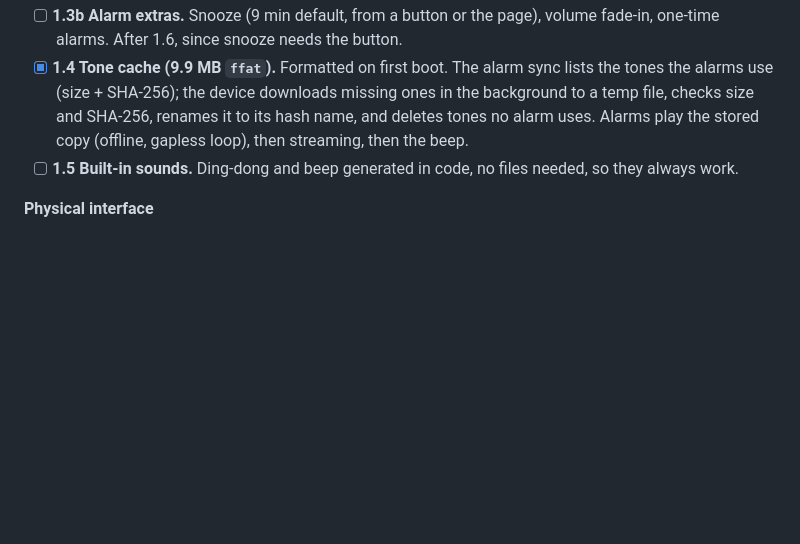
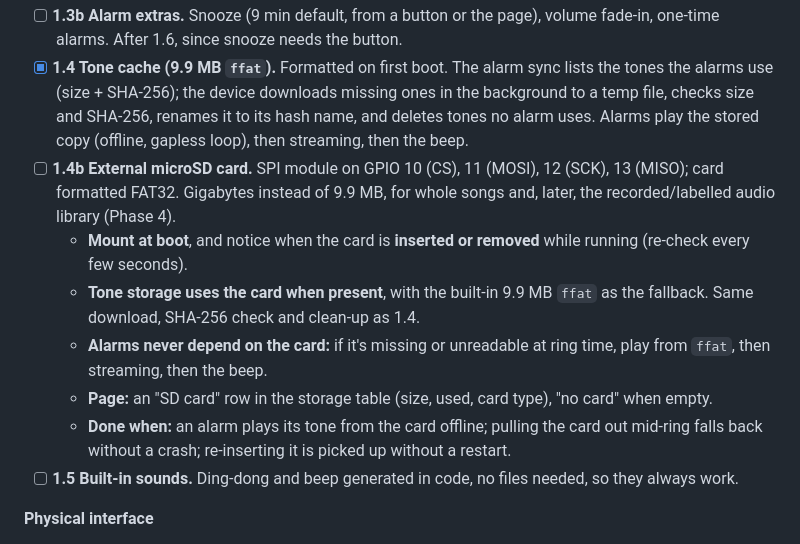
Before and after one commit to majharuli0/smart-speaker-esp32, a Markdown page: docs/ROADMAP.md, the part around the change. Rendered like a GitHub page; blank space fills up the shorter version.

Commit message:
docs: plan the external microSD card (roadmap 1.4b)

```diff
--- a/docs/ROADMAP.md
+++ b/docs/ROADMAP.md
@@ -59,6 +59,12 @@ One person builds everything, so the phases run **in order, one at a time**. Tic
 - [x] **1.3 Alarms on the device.** The server sends each device its own list (`alarms_sync`, versioned by content hash); the device saves it in flash, confirms with `alarms_ack`, and rings from its own clock once the time is valid. If the tone can't be downloaded it plays a built-in beep. Network start no longer blocks, so a device that restarts while the router is down keeps running and reconnects by itself.
 - [ ] **1.3b Alarm extras.** Snooze (9 min default, from a button or the page), volume fade-in, one-time alarms. After 1.6, since snooze needs the button.
 - [x] **1.4 Tone cache (9.9 MB `ffat`).** Formatted on first boot. The alarm sync lists the tones the alarms use (size + SHA-256); the device downloads missing ones in the background to a temp file, checks size and SHA-256, renames it to its hash name, and deletes tones no alarm uses. Alarms play the stored copy (offline, gapless loop), then streaming, then the beep.
+- [ ] **1.4b External microSD card.** SPI module on GPIO 10 (CS), 11 (MOSI), 12 (SCK), 13 (MISO); card formatted FAT32. Gigabytes instead of 9.9 MB, for whole songs and, later, the recorded/labelled audio library (Phase 4).
+  - **Mount at boot**, and notice when the card is **inserted or removed** while running (re-check every few seconds).
+  - **Tone storage uses the card when present**, with the built-in 9.9 MB `ffat` as the fallback. Same download, SHA-256 check and clean-up as 1.4.
+  - **Alarms never depend on the card:** if it's missing or unreadable at ring time, play from `ffat`, then streaming, then the beep.
+  - **Page:** an "SD card" row in the storage table (size, used, card type), "no card" when empty.
+  - **Done when:** an alarm plays its tone from the card offline; pulling the card out mid-ring falls back without a crash; re-inserting it is picked up without a restart.
 - [ ] **1.5 Built-in sounds.** Ding-dong and beep generated in code, no files needed, so they always work.
 
 **Physical interface**
```
